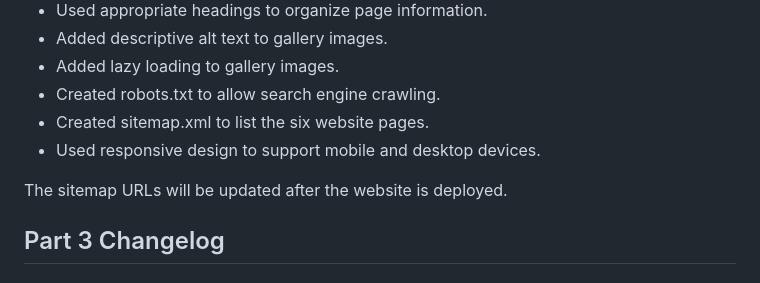
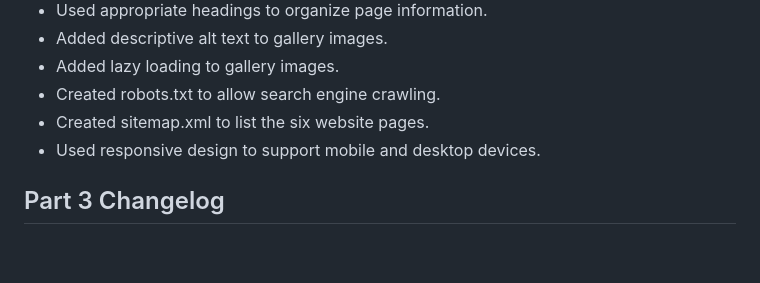
Before and after one commit to Chuma18-01/The-Grill-House, a Markdown page: README.md, the part around one of its changes. Drawn GitHub-style; blank space fills up the shorter version.

```diff
--- a/README.md
+++ b/README.md
@@ -163,8 +163,6 @@ The following improvements were made to help search engines understand the websi
 - Created robots.txt to allow search engine crawling.
 - Created sitemap.xml to list the six website pages.
 - Used responsive design to support mobile and desktop devices.
-
-The sitemap URLs will be updated after the website is deployed.
 
 ## Part 3 Changelog
 ### Final Form Improvements
```
Also changed, not shown: other parts of README.md (+1 -1 lines).
